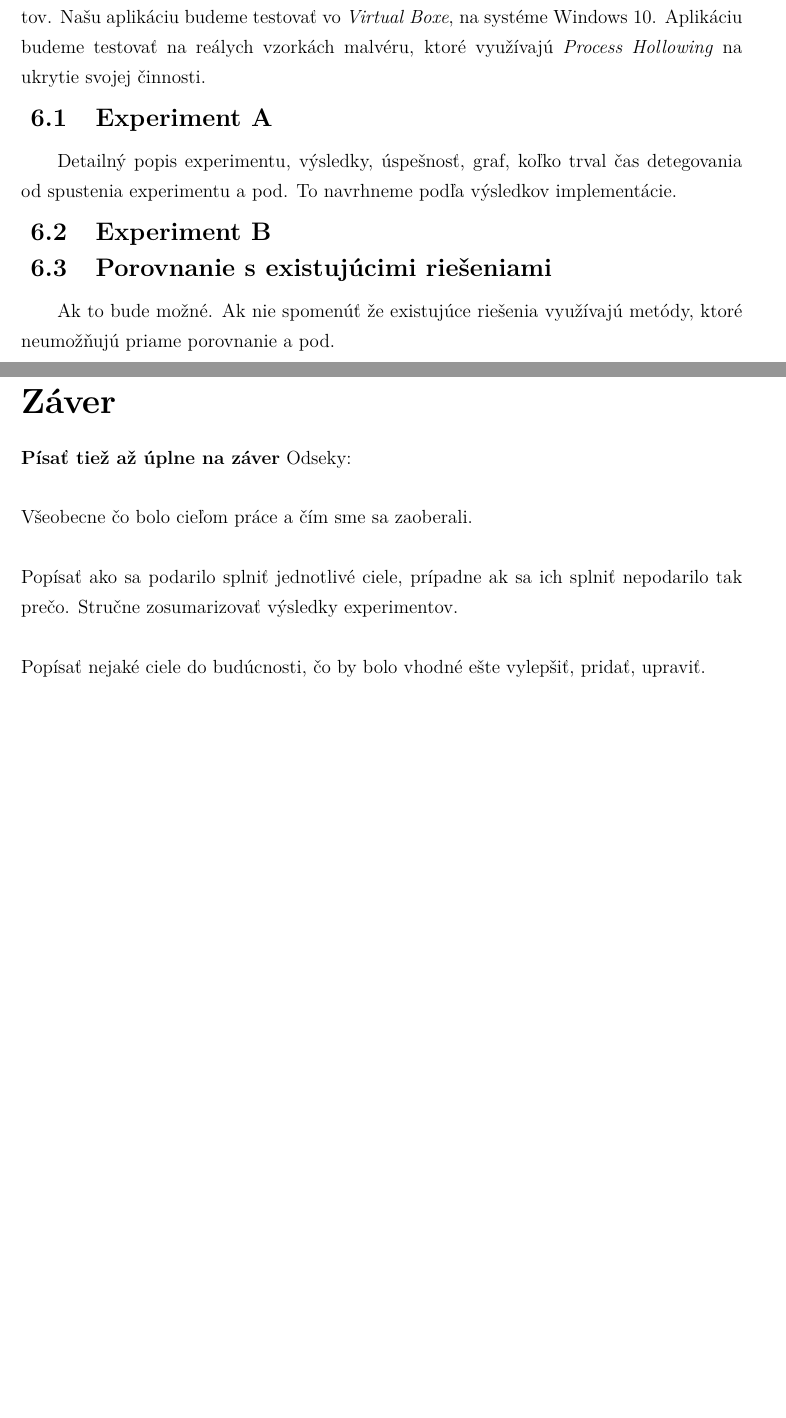
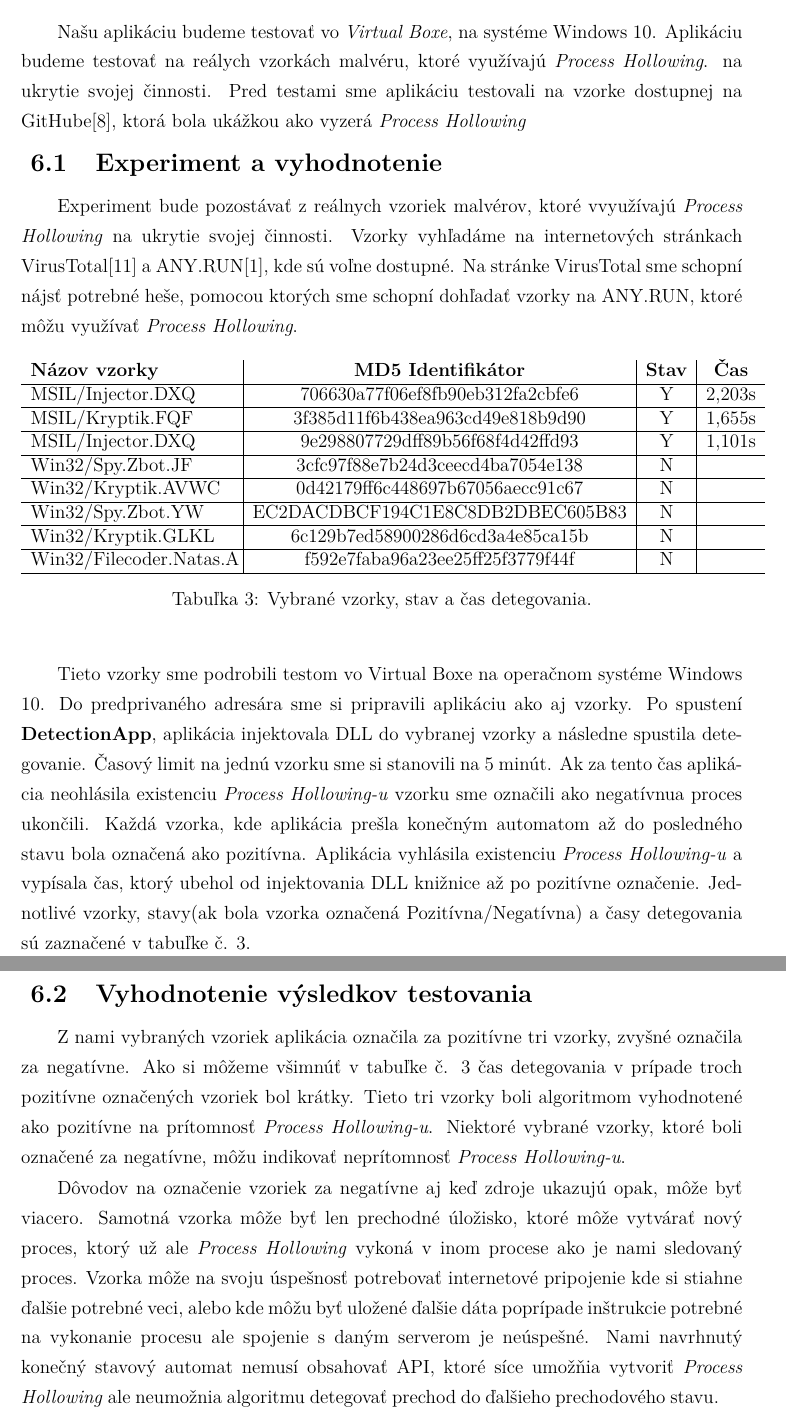
Before and after one commit to Artanis321/Bakalarka, a LaTeX document (ukazka_prace1.tex, which reads includes/conclusion.tex, includes/core.tex): two parts of pages 31 and 32 of 36 before the commit and two parts of pages 31 and 32 of 37 after it, joined at a grey line, cut so that both start at the same text, the shorter picture padded with empty space. Compiled offline with pdfLaTeX; the source files are stored in an older character set and shown here as Unicode.

Commit message:
už ani neviem čo napísať,... dopísanie výsledkov úprava textov, obrázkou, spísanie záveru

```diff
--- a/includes/conclusion.tex
+++ b/includes/conclusion.tex
@@ -1,8 +0,0 @@
-\textbf{Písať tiež až úplne na záver}
-Odseky:
-\\ \\
-Všeobecne čo bolo cieľom práce a čím sme sa zaoberali.
-\\ \\
-Popísať ako sa podarilo splniť jednotlivé ciele, prípadne ak sa ich splniť nepodarilo tak prečo. Stručne zosumarizovať výsledky experimentov.
-\\ \\
-Popísať nejaké ciele do budúcnosti, čo by bolo vhodné ešte vylepšiť, pridať, upraviť.
--- a/includes/core.tex
+++ b/includes/core.tex
@@ -402,8 +399,30 @@
 \section{Výsledky}\label{results}
-Stručný úvod do testovania nami vytvoreného riešenia/riešení. Zoznam experimentov.
-Našu aplikáciu budeme testovať vo \textit{Virtual Boxe}, na systéme Windows 10. Aplikáciu budeme testovať na reálych vzorkách malvéru, ktoré využívajú \textit{Process Hollowing} na ukrytie svojej činnosti.
-\subsection{Experiment A}
-Detailný popis experimentu, výsledky, úspešnosť, graf, koľko trval čas detegovania od spustenia experimentu a pod. To navrhneme podľa výsledkov implementácie.
-\subsection{Experiment B}
-\subsection{Porovnanie s existujúcimi riešeniami}
-Ak to bude možné. Ak nie spomenúť že existujúce riešenia využívajú metódy, ktoré neumožňujú priame porovnanie a pod.
+Našu aplikáciu budeme testovať vo \textit{Virtual Boxe}, na systéme Windows 10. Aplikáciu budeme testovať na reálych vzorkách malvéru, ktoré využívajú \textit{Process Hollowing}. na ukrytie svojej činnosti. Pred testami sme aplikáciu testovali na vzorke dostupnej na GitHube\cite{gitHub}, ktorá bola ukážkou ako vyzerá \textit{Process Hollowing}
+\subsection{Experiment a vyhodnotenie}
+Experiment bude pozostávať z reálnych vzoriek malvérov, ktoré vvyužívajú \textit{Process Hollowing} na ukrytie svojej činnosti. Vzorky vyhľadáme na internetových stránkach VirusTotal\cite{virusTotal} a ANY.RUN\cite{anyRun}, kde sú voľne dostupné. Na stránke VirusTotal sme schopní nájsť potrebné heše, pomocou ktorých sme schopní dohľadať vzorky na ANY.RUN, ktoré môžu využívať \textit{Process Hollowing}.
+
+\begin{table}[!htbp]
+	\begin{center}
+		\begin{tabular}{p{4,5cm}|c|c|c}
+			\textbf{Názov vzorky} &  \textbf{MD5 Identifikátor}  & \textbf{Stav} & \textbf{Čas}\\ \hline
+			MSIL/Injector.DXQ & 706630a77f06ef8fb90eb312fa2cbfe6 & Y & 2,203s\\ \hline
+			MSIL/Kryptik.FQF & 3f385d11f6b438ea963cd49e818b9d90 & Y & 1,655s\\ \hline
+			MSIL/Injector.DXQ & 9e298807729dff89b56f68f4d42ffd93 & Y & 1,101s \\ \hline
+			Win32/Spy.Zbot.JF & 3cfc97f88e7b24d3ceecd4ba7054e138 & N & \\ \hline
+			Win32/Kryptik.AVWC & 0d42179ff6c448697b67056aecc91c67 & N & \\ \hline
+			Win32/Spy.Zbot.YW & EC2DACDBCF194C1E8C8DB2DBEC605B83 & N & \\ \hline
+			Win32/Kryptik.GLKL & 6c129b7ed58900286d6cd3a4e85ca15b & N & \\ \hline
+			Win32/Filecoder.Natas.A & f592e7faba96a23ee25ff25f3779f44f & N &\\ \hline
+		\end{tabular}
+		\caption{Vybrané vzorky, stav a čas detegovania.}
+		\label{vzorky}
+	\end{center}
+\end{table}
+
+Tieto vzorky sme podrobili testom vo Virtual Boxe na operačnom systéme Windows 10. Do predprivaného adresára sme si pripravili aplikáciu ako aj vzorky. Po spustení \textbf{DetectionApp}, aplikácia injektovala DLL do vybranej vzorky a následne spustila detegovanie. Časový limit na jednú vzorku sme si stanovili na 5 minút. Ak za tento čas aplikácia neohlásila existenciu \textit{Process Hollowing-u} vzorku sme označili ako negatívnua proces ukončili. Každá vzorka, kde aplikácia prešla konečným automatom až do posledného stavu bola označená ako pozitívna. Aplikácia vyhlásila existenciu \textit{Process Hollowing-u} a vypísala čas, ktorý ubehol od injektovania DLL knižnice až po pozitívne označenie. Jednotlivé vzorky, stavy(ak bola vzorka označená Pozitívna/Negatívna) a časy detegovania sú zaznačené v tabuľke č. \ref{vzorky}.
+
+\subsection{Vyhodnotenie výsledkov testovania}
+
+Z nami vybraných vzoriek aplikácia označila za pozitívne tri vzorky, zvyšné označila za negatívne. Ako si môžeme všimnúť v tabuľke č. \ref{vzorky} čas detegovania v prípade troch pozitívne označených vzoriek bol krátky. Tieto tri vzorky boli algoritmom vyhodnotené ako pozitívne na prítomnosť \textit{Process Hollowing-u}. Niektoré vybrané vzorky, ktoré boli označené za negatívne, môžu indikovať neprítomnosť \textit{Process Hollowing-u}.
+
+Dôvodov na označenie vzoriek za negatívne aj keď zdroje ukazujú opak, môže byť viacero. Samotná vzorka môže byť len prechodné úložisko, ktoré môže vytvárať nový proces, ktorý už ale \textit{Process Hollowing} vykoná v inom procese ako je nami sledovaný proces. Vzorka môže na svoju úspešnosť potrebovať internetové pripojenie kde si stiahne ďalšie potrebné veci, alebo kde môžu byť uložené ďalšie dáta poprípade inštrukcie potrebné na vykonanie procesu ale spojenie s daným serverom je neúspešné. Nami navrhnutý konečný stavový automat nemusí obsahovať API, ktoré síce umožňia vytvoriť \textit{Process Hollowing} ale neumožnia algoritmu detegovať prechod do ďalšieho prechodového stavu.
--- a/ukazka_prace1.tex
+++ b/ukazka_prace1.tex
@@ -5,6 +5,7 @@
 \usepackage{float}
 \usepackage{listings}
 \usepackage{xcolor}
+\usepackage{textcomp}
 
 \lstset{
 	frame=tb, % draw a frame at the top and bottom of the code block
```
Also changed, not shown: includes/bibliography.bib (+18 -0 lines), img/Automat.jpg, img/UML.jpg, ukazka_prace1.pdf, includes/conclusion.tex (6 more changed lines), includes/core.tex (23 more changed lines), 12 other files.
